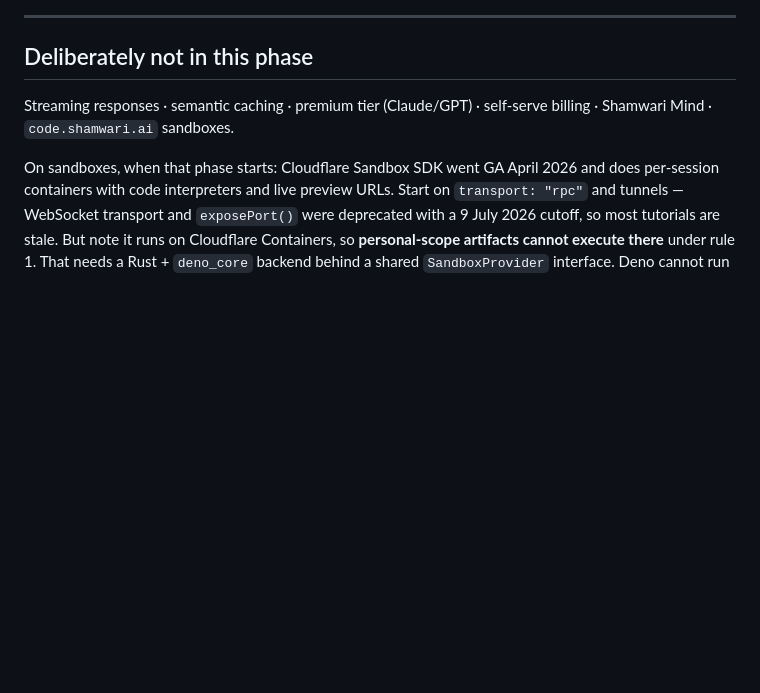
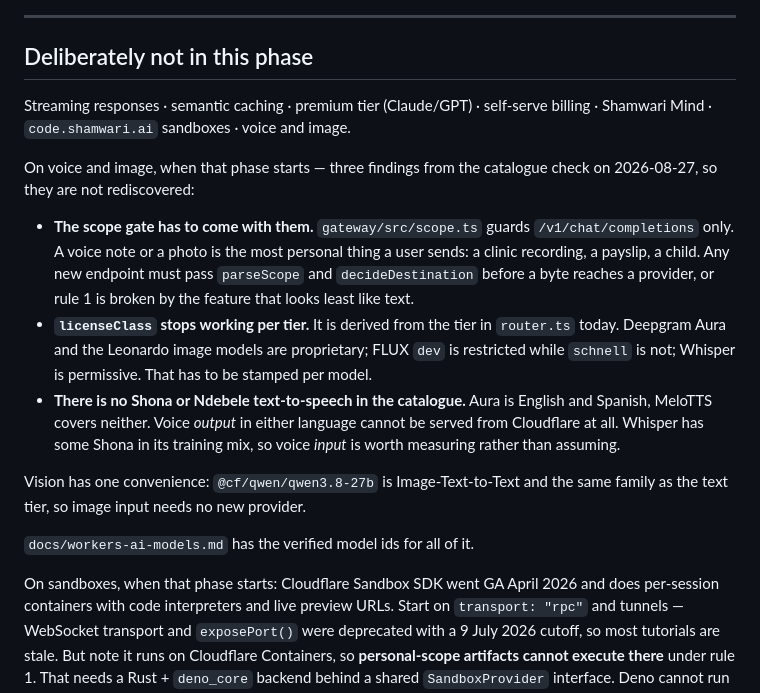
Before and after one commit to shamwari-ai/shamwari, a Markdown page: CLAUDE.md, the part around the change. Rendered like a GitHub page; blank space fills up the shorter version.

Commit message:
Defer voice and image, recording the constraints found
Voice and image join the deferred-work list in CLAUDE.md rather than
being built now.

The three findings from the catalogue check go with them, because they are
the part that costs time to rediscover:

- the scope gate covers /v1/chat/completions only, and a voice note or a
  photo is the most personal thing a user sends, so any new endpoint has
  to pass parseScope and decideDestination or rule 1 is broken by the
  feature that looks least like text
- licenseClass is derived per tier today, which cannot express that
  Deepgram Aura and the Leonardo models are proprietary, FLUX dev is
  restricted while schnell is not, and Whisper is permissive
- there is no Shona or Ndebele text-to-speech in the catalogue at all, so
  voice output in either language cannot come from Cloudflare; voice input
  via Whisper is worth measuring rather than assuming

docs/workers-ai-models.md keeps its speech, vision and image sections and
is marked deferred, so the verified ids are there when the phase starts.

Co-Authored-By: Claude Opus 5 <noreply@anthropic.com>
Claude-Session: https://claude.ai/code/session_014vpqe8AhEonJPToHVaDSPc

```diff
--- a/CLAUDE.md
+++ b/CLAUDE.md
@@ -276,7 +276,32 @@ upstream; not something to paper over here.
 ## Deliberately not in this phase
 
 Streaming responses · semantic caching · premium tier (Claude/GPT) ·
-self-serve billing · Shamwari Mind · `code.shamwari.ai` sandboxes.
+self-serve billing · Shamwari Mind · `code.shamwari.ai` sandboxes ·
+voice and image.
+
+On voice and image, when that phase starts — three findings from the
+catalogue check on 2026-08-27, so they are not rediscovered:
+
+- **The scope gate has to come with them.** `gateway/src/scope.ts` guards
+  `/v1/chat/completions` only. A voice note or a photo is the most personal
+  thing a user sends: a clinic recording, a payslip, a child. Any new
+  endpoint must pass `parseScope` and `decideDestination` before a byte
+  reaches a provider, or rule 1 is broken by the feature that looks least
+  like text.
+- **`licenseClass` stops working per tier.** It is derived from the tier in
+  `router.ts` today. Deepgram Aura and the Leonardo image models are
+  proprietary; FLUX `dev` is restricted while `schnell` is not; Whisper is
+  permissive. That has to be stamped per model.
+- **There is no Shona or Ndebele text-to-speech in the catalogue.** Aura is
+  English and Spanish, MeloTTS covers neither. Voice *output* in either
+  language cannot be served from Cloudflare at all. Whisper has some Shona
+  in its training mix, so voice *input* is worth measuring rather than
+  assuming.
+
+Vision has one convenience: `@cf/qwen/qwen3.8-27b` is Image-Text-to-Text
+and the same family as the text tier, so image input needs no new provider.
+
+`docs/workers-ai-models.md` has the verified model ids for all of it.
 
 On sandboxes, when that phase starts: Cloudflare Sandbox SDK went GA April
 2026 and does per-session containers with code interpreters and live preview
```
Also changed, not shown: docs/workers-ai-models.md (+6 -0 lines).
